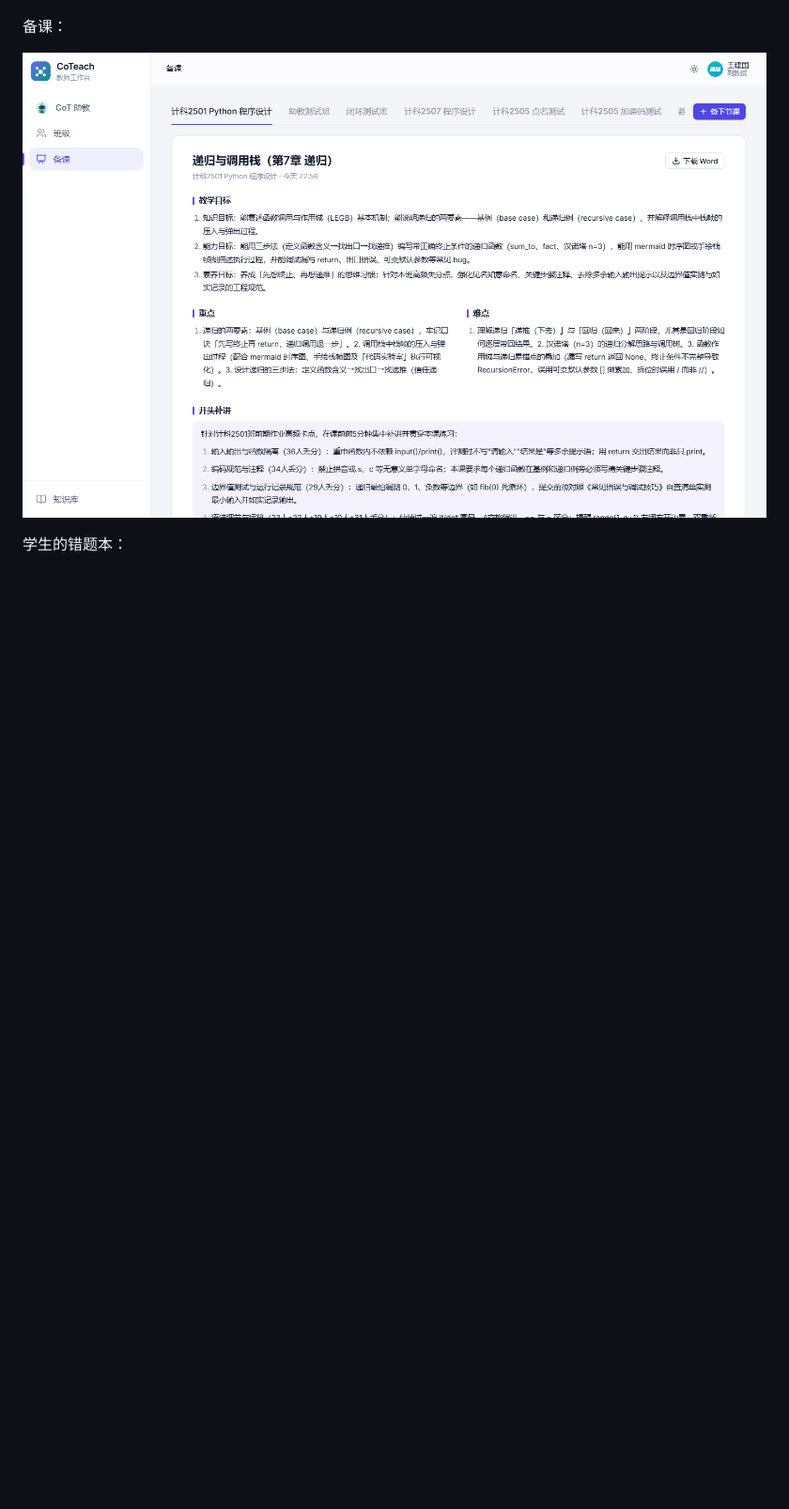
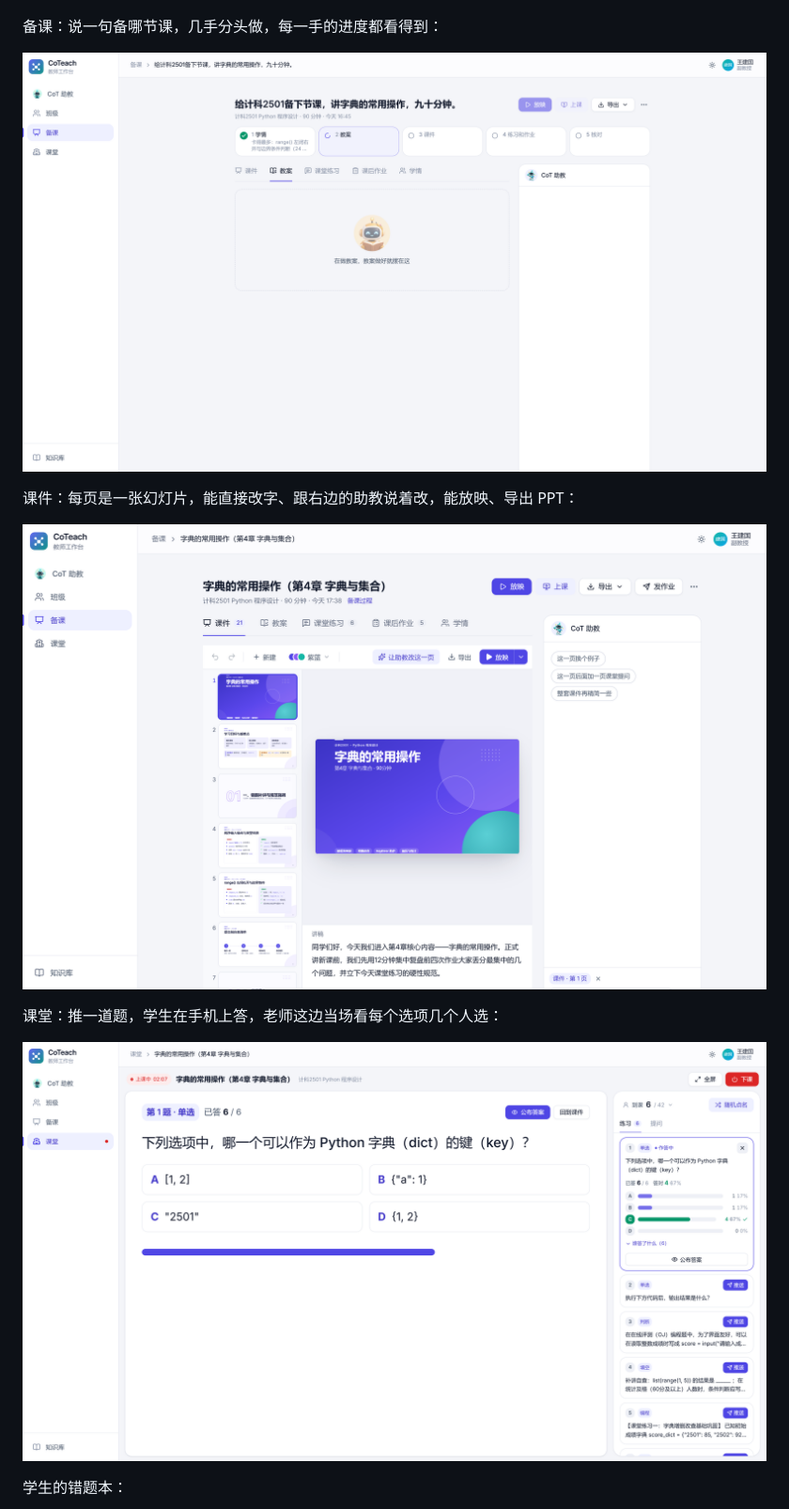
Before and after one commit to w2697134/CoTeach, a Markdown page: docs/作品介绍.md, the part around the change. Shown at 94% size. Rendered like a GitHub page; pictures changed too: docs/img/备课.png, docs/img/课件.png (added), docs/img/课堂.png (added); blank space fills up the shorter version.

Commit message:
作品介绍、技术文档：换备课、学生来问的卡片截图，加课件、课堂截图；重出 PDF（图和说明不再分页）
Co-Authored-By: Claude Opus 5.5 <noreply@anthropic.com>

```diff
--- a/docs/作品介绍.md
+++ b/docs/作品介绍.md
@@ -111,9 +111,17 @@
 
 ![学情](img/学情.png)
 
-备课：
+备课：说一句备哪节课，几手分头做，每一手的进度都看得到：
 
 ![备课](img/备课.png)
+
+课件：每页是一张幻灯片，能直接改字、跟右边的助教说着改，能放映、导出 PPT：
+
+![课件](img/课件.png)
+
+课堂：推一道题，学生在手机上答，老师这边当场看每个选项几个人选：
+
+![课堂](img/课堂.png)
 
 学生的错题本：
 
```
Also changed, not shown: docs/img/学生来问的卡片.png.
